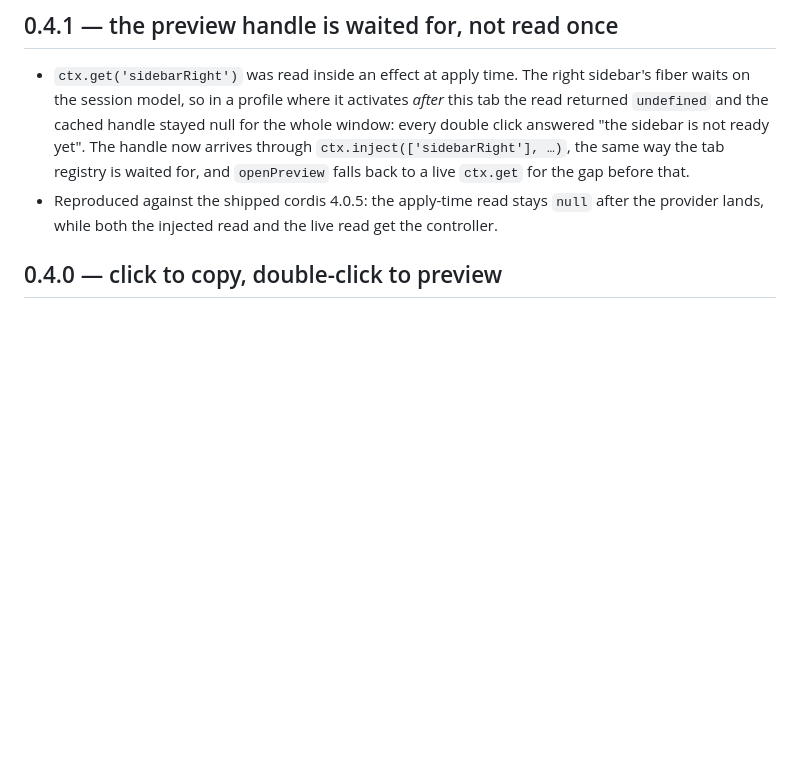
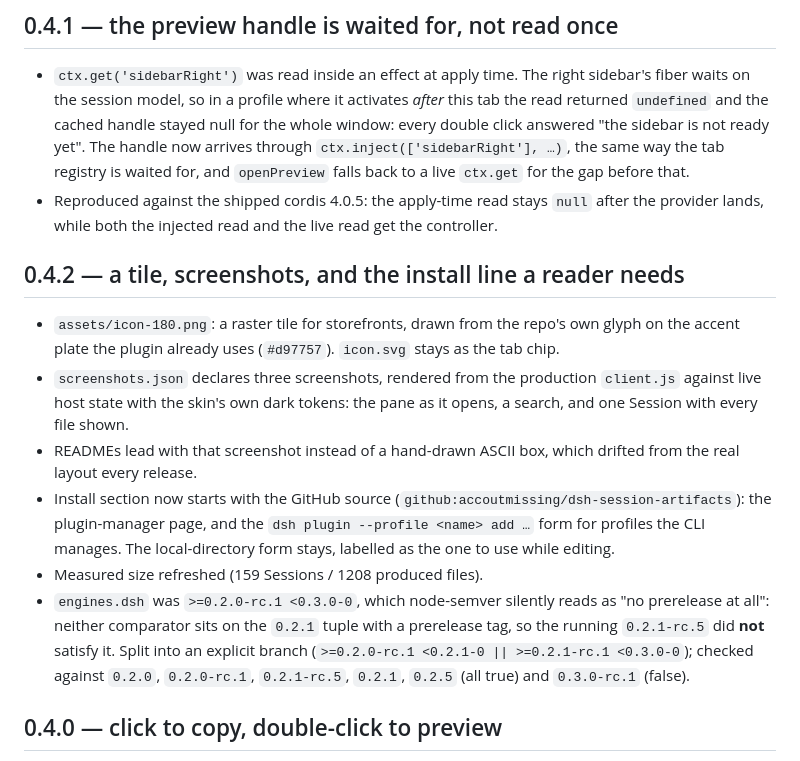
Before and after one commit to accoutmissing/dsh-session-artifacts, a Markdown page: CHANGELOG.md, the part around the change. GitHub-like rendering; blank space fills up the shorter version.

```diff
--- a/CHANGELOG.md
+++ b/CHANGELOG.md
@@ -4,6 +4,15 @@
 
 - `ctx.get('sidebarRight')` was read inside an effect at apply time. The right sidebar's fiber waits on the session model, so in a profile where it activates *after* this tab the read returned `undefined` and the cached handle stayed null for the whole window: every double click answered "the sidebar is not ready yet". The handle now arrives through `ctx.inject(['sidebarRight'], …)`, the same way the tab registry is waited for, and `openPreview` falls back to a live `ctx.get` for the gap before that.
 - Reproduced against the shipped cordis 4.0.5: the apply-time read stays `null` after the provider lands, while both the injected read and the live read get the controller.
+
+## 0.4.2 — a tile, screenshots, and the install line a reader needs
+
+- `assets/icon-180.png`: a raster tile for storefronts, drawn from the repo's own glyph on the accent plate the plugin already uses (`#d97757`). `icon.svg` stays as the tab chip.
+- `screenshots.json` declares three screenshots, rendered from the production `client.js` against live host state with the skin's own dark tokens: the pane as it opens, a search, and one Session with every file shown.
+- READMEs lead with that screenshot instead of a hand-drawn ASCII box, which drifted from the real layout every release.
+- Install section now starts with the GitHub source (`github:accoutmissing/dsh-session-artifacts`): the plugin-manager page, and the `dsh plugin --profile <name> add …` form for profiles the CLI manages. The local-directory form stays, labelled as the one to use while editing.
+- Measured size refreshed (159 Sessions / 1208 produced files).
+- `engines.dsh` was `>=0.2.0-rc.1 <0.3.0-0`, which node-semver silently reads as "no prerelease at all": neither comparator sits on the `0.2.1` tuple with a prerelease tag, so the running `0.2.1-rc.5` did **not** satisfy it. Split into an explicit branch (`>=0.2.0-rc.1 <0.2.1-0 || >=0.2.1-rc.1 <0.3.0-0`); checked against `0.2.0`, `0.2.0-rc.1`, `0.2.1-rc.5`, `0.2.1`, `0.2.5` (all true) and `0.3.0-rc.1` (false).
 
 ## 0.4.0 — click to copy, double-click to preview
 
```
Also changed, not shown: README.en.md (+17 -14 lines), README.md (+17 -15 lines), assets/icon-180.png (added), assets/screenshot-files.png (added), assets/screenshot-list.png (added), assets/screenshot-search.png (added), 2 other files.
